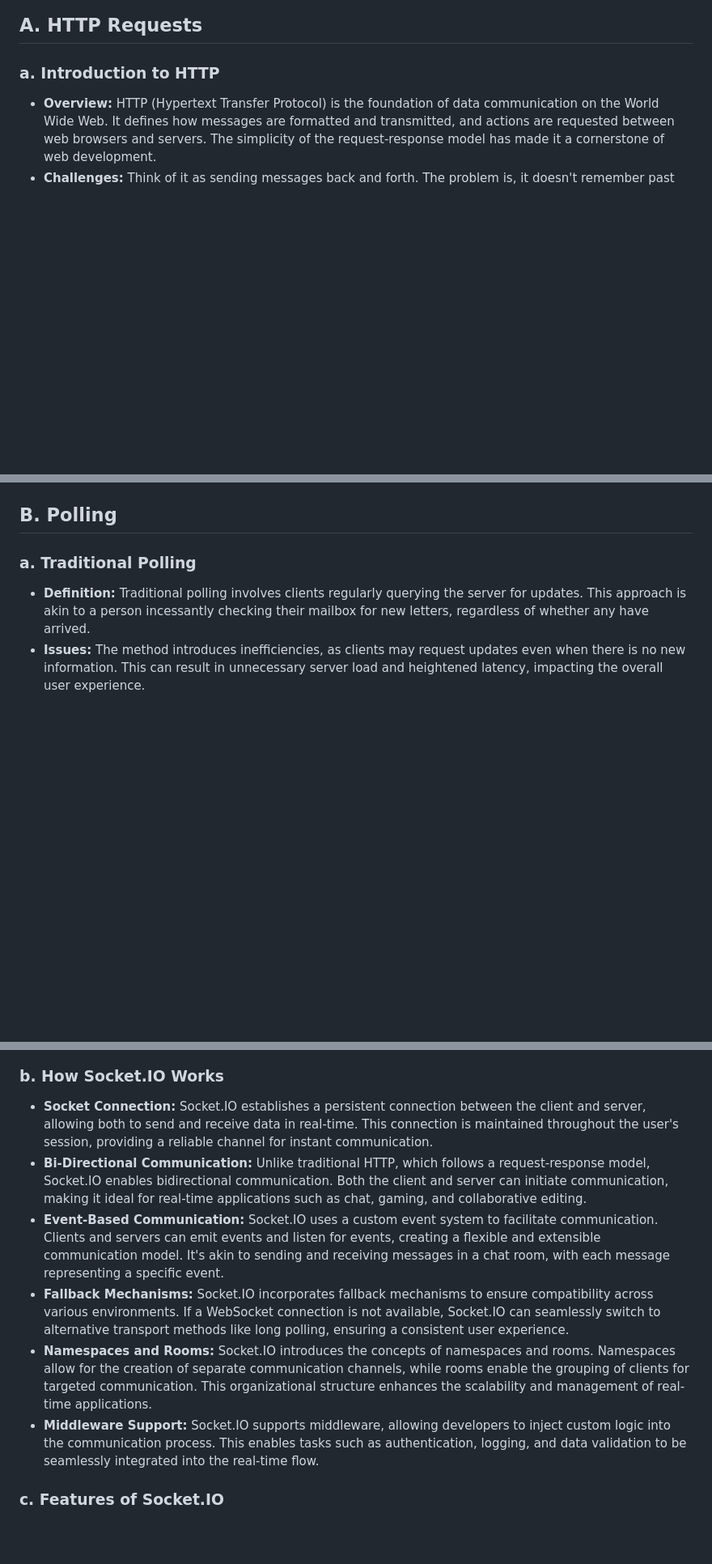
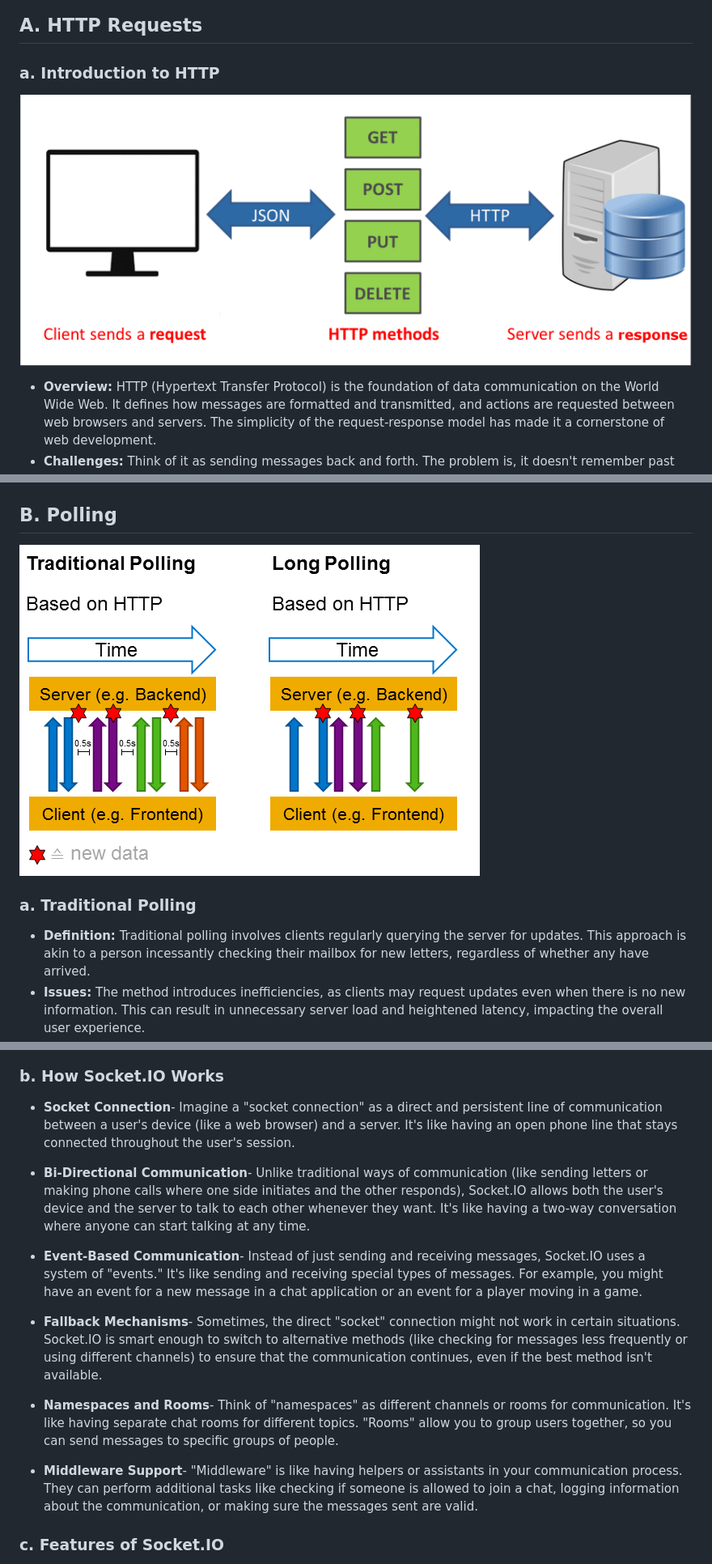
Before and after one commit to kaushal726/chat-app-kr, a Markdown page: RTC.md, 3 parts joined by grey strips. Shown: that part at 81% size. Rendered like a GitHub page; pictures changed too: Presentation/http.png (added), Presentation/polling.png (added); blank space fills up the shorter version.

```diff
--- a/RTC.md
+++ b/RTC.md
@@ -4,5 +4,7 @@
 
 ### a. Introduction to HTTP
 
+![HTTP Image](/Presentation/http.png)
+
 - **Overview:** HTTP (Hypertext Transfer Protocol) is the foundation of data communication on the World Wide Web. It defines how messages are formatted and transmitted, and actions are requested between web browsers and servers. The simplicity of the request-response model has made it a cornerstone of web development.
 - **Challenges:** Think of it as sending messages back and forth. The problem is, it doesn't remember past talks. So, every time you want something on a website, you start a new chat. This can slow things down, making the computer work a lot. It's like asking for directions every time you explore something new on the internet.
@@ -10,5 +11,7 @@
 
 ## B. Polling
+
+![ Polling Image](/Presentation/polling.png)
 
 ### a. Traditional Polling
 
@@ -46,12 +48,23 @@
 
 ### b. How Socket.IO Works
 
-- **Socket Connection:** Socket.IO establishes a persistent connection between the client and server, allowing both to send and receive data in real-time. This connection is maintained throughout the user's session, providing a reliable channel for instant communication.
-- **Bi-Directional Communication:** Unlike traditional HTTP, which follows a request-response model, Socket.IO enables bidirectional communication. Both the client and server can initiate communication, making it ideal for real-time applications such as chat, gaming, and collaborative editing.
-- **Event-Based Communication:** Socket.IO uses a custom event system to facilitate communication. Clients and servers can emit events and listen for events, creating a flexible and extensible communication model. It's akin to sending and receiving messages in a chat room, with each message representing a specific event.
-- **Fallback Mechanisms:** Socket.IO incorporates fallback mechanisms to ensure compatibility across various environments. If a WebSocket connection is not available, Socket.IO can seamlessly switch to alternative transport methods like long polling, ensuring a consistent user experience.
-- **Namespaces and Rooms:** Socket.IO introduces the concepts of namespaces and rooms. Namespaces allow for the creation of separate communication channels, while rooms enable the grouping of clients for targeted communication. This organizational structure enhances the scalability and management of real-time applications.
-- **Middleware Support:** Socket.IO supports middleware, allowing developers to inject custom logic into the communication process. This enables tasks such as authentication, logging, and data validation to be seamlessly integrated into the real-time flow.
+- **Socket Connection**-
+  Imagine a "socket connection" as a direct and persistent line of communication between a user's device (like a web browser) and a server. It's like having an open phone line that stays connected throughout the user's session.
+
+- **Bi-Directional Communication**-
+  Unlike traditional ways of communication (like sending letters or making phone calls where one side initiates and the other responds), Socket.IO allows both the user's device and the server to talk to each other whenever they want. It's like having a two-way conversation where anyone can start talking at any time.
+
+- **Event-Based Communication**-
+  Instead of just sending and receiving messages, Socket.IO uses a system of "events." It's like sending and receiving special types of messages. For example, you might have an event for a new message in a chat application or an event for a player moving in a game.
+
+- **Fallback Mechanisms**-
+  Sometimes, the direct "socket" connection might not work in certain situations. Socket.IO is smart enough to switch to alternative methods (like checking for messages less frequently or using different channels) to ensure that the communication continues, even if the best method isn't available.
+
+- **Namespaces and Rooms**-
+  Think of "namespaces" as different channels or rooms for communication. It's like having separate chat rooms for different topics. "Rooms" allow you to group users together, so you can send messages to specific groups of people.
+
+- **Middleware Support**-
+  "Middleware" is like having helpers or assistants in your communication process. They can perform additional tasks like checking if someone is allowed to join a chat, logging information about the communication, or making sure the messages sent are valid.
 
 ### c. Features of Socket.IO
 
```
Also changed, not shown: other parts of RTC.md (+18 -25 lines), Presentation/websocket.png (added), 2 other files.
